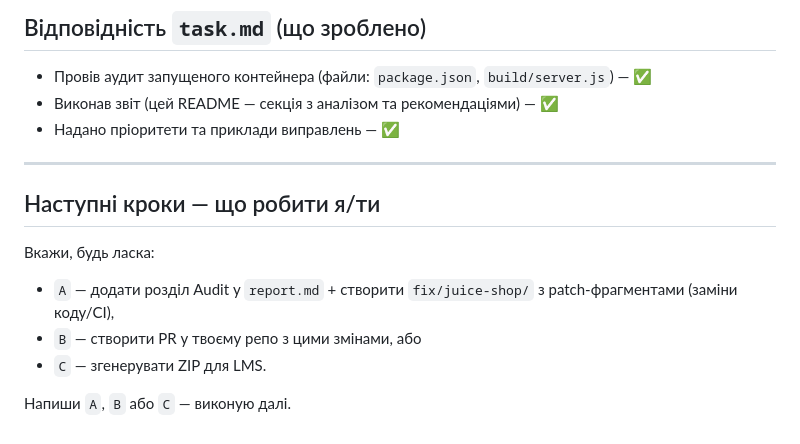
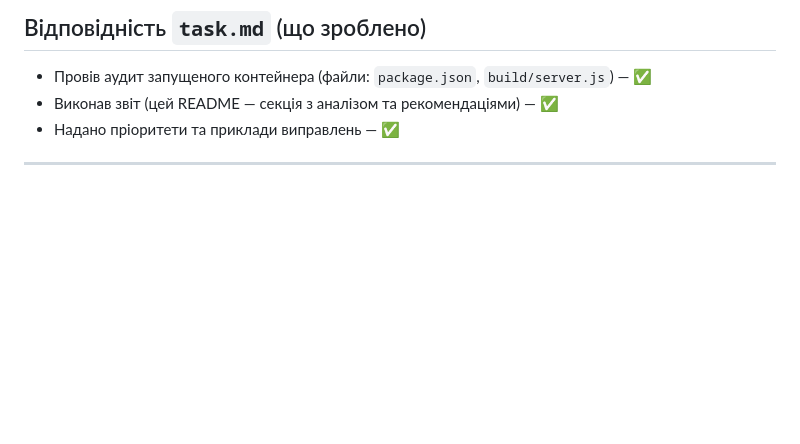
Before and after one commit to renerroll/secure-software-development-cybersecurity-, a Markdown page: README.md, the part around the change. Rendered like a GitHub page; blank space fills up the shorter version.

Commit message:
*lesson 4

```diff
--- a/README.md
+++ b/README.md
@@ -95,11 +95,3 @@ app.use(cookieParser(process.env.COOKIE_SECRET))
 - Надано пріоритети та приклади виправлень — ✅
 
 ---
-
-## Наступні кроки — що робити я/ти
-Вкажи, будь ласка:
-- `A` — додати розділ Audit у `report.md` + створити `fix/juice-shop/` з patch‑фрагментами (заміни коду/CI),
-- `B` — створити PR у твоєму репо з цими змінами, або
-- `C` — згенерувати ZIP для LMS.
-
-Напиши `A`, `B` або `C` — виконую далі.
```
Also changed, not shown: report.md (+0 -5 lines).
